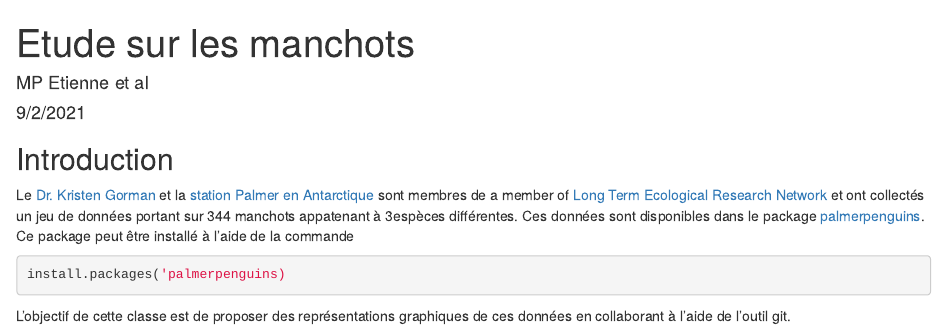
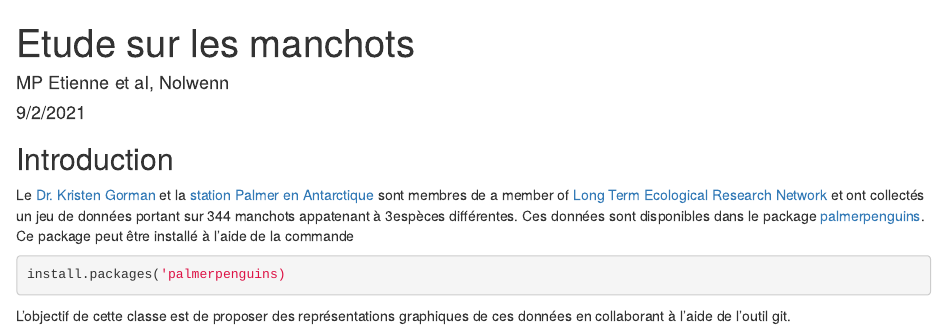
Before and after one commit to AgrocampusDS/intro_git_illustration-2022_intro_git_rip_elizabeth, an R Markdown document (manchots.Rmd): the page in a window 1100 px wide, from its top. Rendered offline with R 4.5, knitr and Pandoc, with nearby package versions.

Commit message:
Ajout d'un auteur

```diff
--- a/manchots.Rmd
+++ b/manchots.Rmd
@@ -1,6 +1,6 @@
 ---
 title: "Etude sur les manchots"
-author: "MP Etienne et al"
+author: "MP Etienne et al, Nolwenn"
 date: "9/2/2021"
 output: html_document
 ---
```
